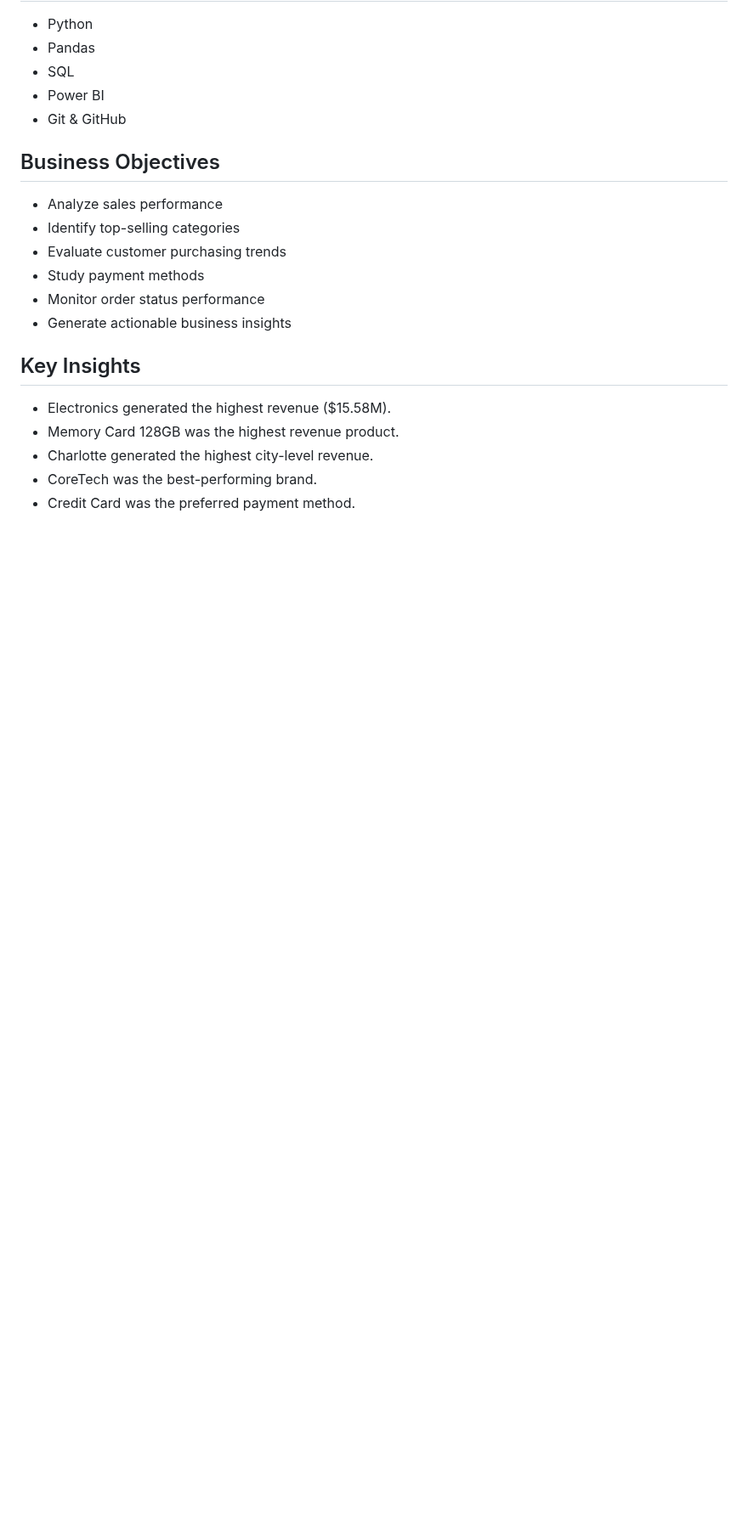
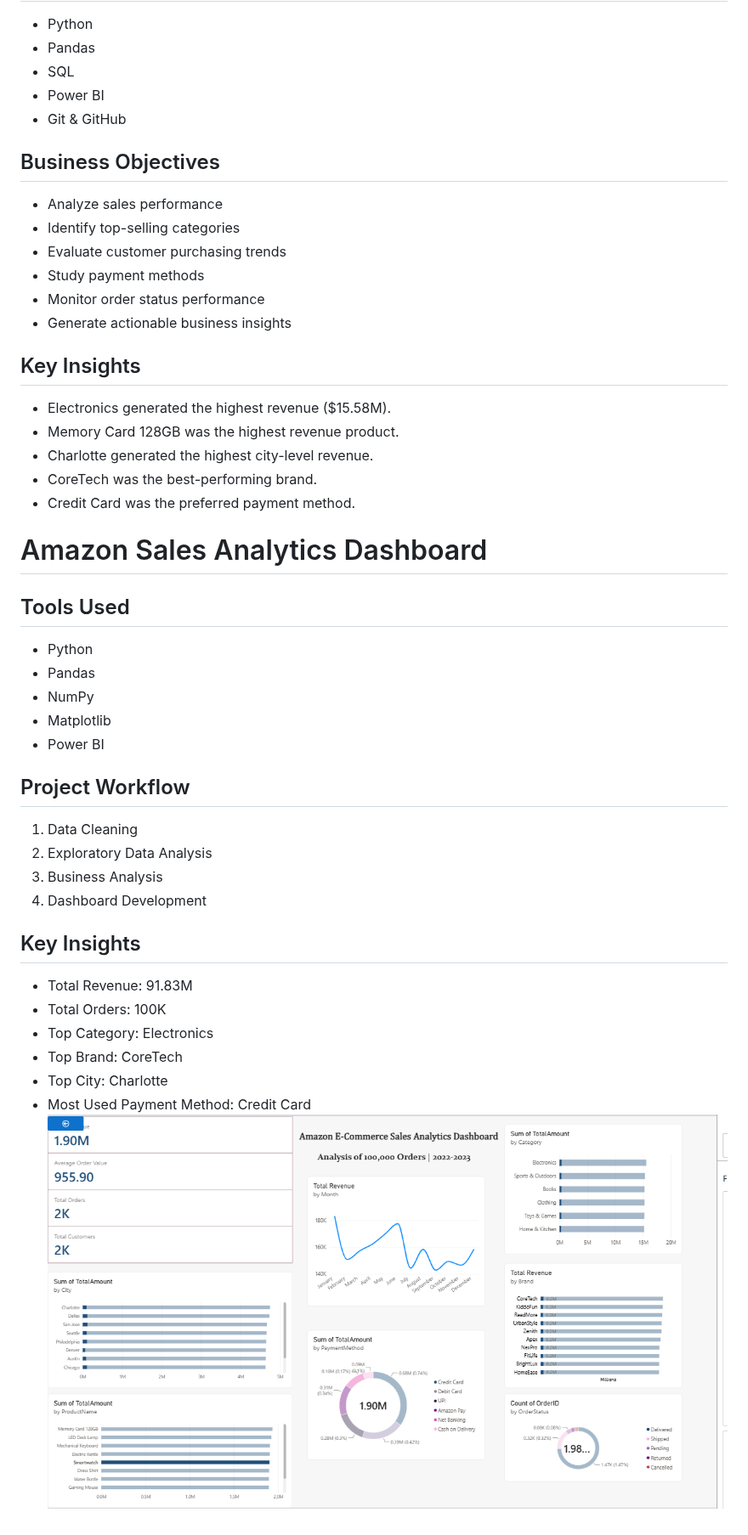
Before and after one commit to yashika-34/amazon-sales-analytics, a Markdown page: README.md, the part around the change. Shown at 85% size. GitHub-like rendering; pictures changed too: dashboard/image.png (added); blank space fills up the shorter version.

Commit message:
Added Power BI dashboard screenshot to README

```diff
--- a/README.md
+++ b/README.md
@@ -28,3 +28,26 @@ This project analyzes 100,000 Amazon e-commerce orders to uncover sales trends,
 - Charlotte generated the highest city-level revenue.
 - CoreTech was the best-performing brand.
 - Credit Card was the preferred payment method.
+# Amazon Sales Analytics Dashboard
+
+## Tools Used
+- Python
+- Pandas
+- NumPy
+- Matplotlib
+- Power BI
+
+## Project Workflow
+1. Data Cleaning
+2. Exploratory Data Analysis
+3. Business Analysis
+4. Dashboard Development
+
+## Key Insights
+- Total Revenue: 91.83M
+- Total Orders: 100K
+- Top Category: Electronics
+- Top Brand: CoreTech
+- Top City: Charlotte
+- Most Used Payment Method: Credit Card
+![Amazon Dashboard](dashboard/image.png)
```
Also changed, not shown: 1 other file.
